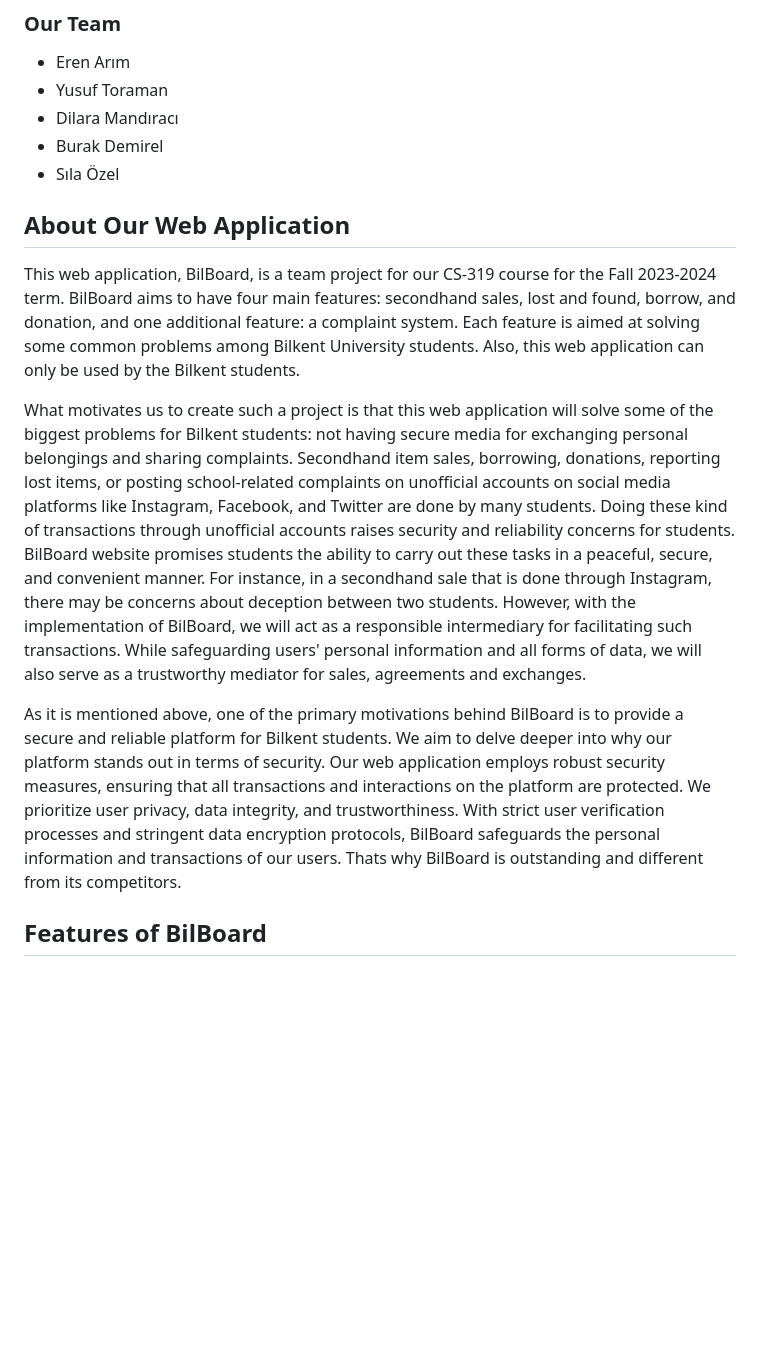
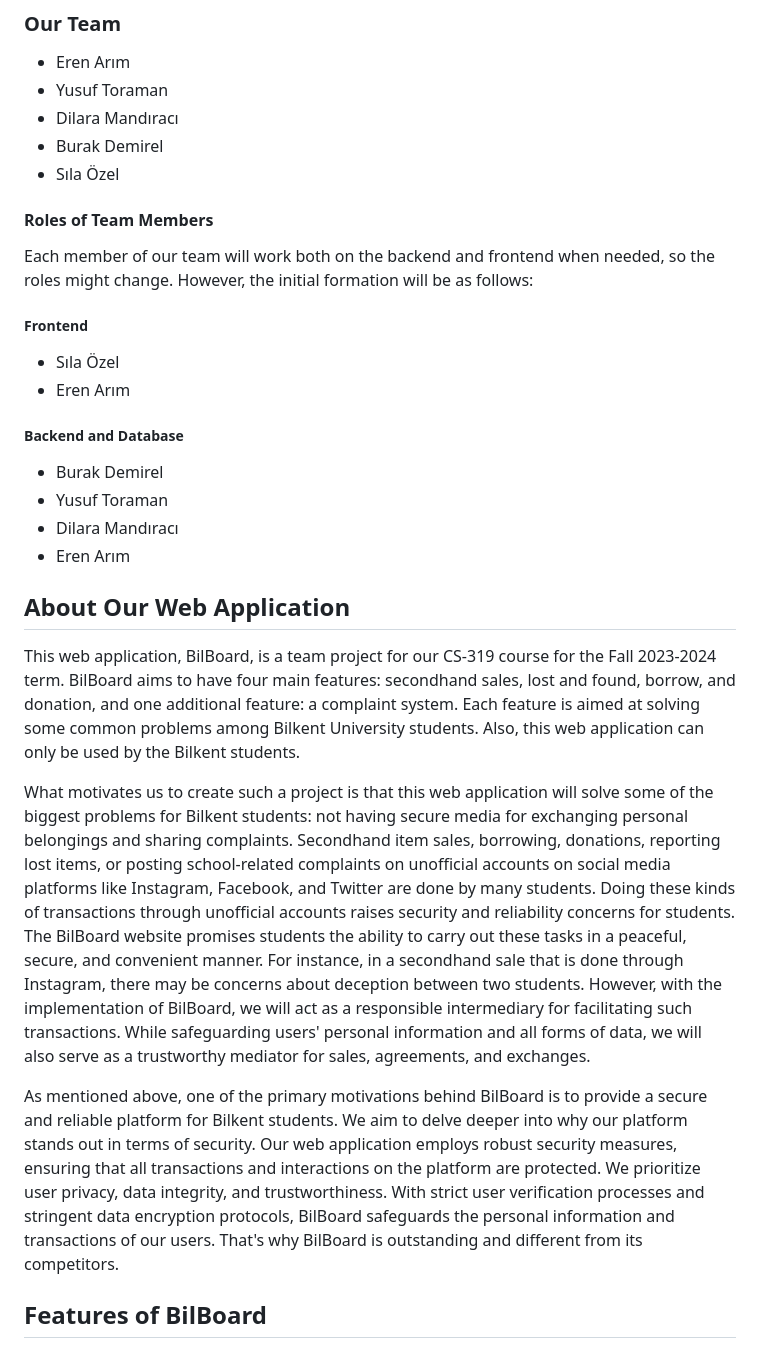
Before and after one commit to mburakdemirel/BilBoard, a Markdown page: README.md, the part around the change printed below. GitHub-like rendering; blank space fills up the shorter version.

Commit message:
Added the roles of team members

```diff
--- a/README.md
+++ b/README.md
@@ -13,13 +11,23 @@ The name of this web application is BilBoard, which comes from the fact that Bil
 - Dilara Mandıracı
 - Burak Demirel
 - Sıla Özel
+#### Roles of Team Members
+Each member of our team will work both on the backend and frontend when needed, so the roles might change. However, the initial formation will be as follows:
+##### Frontend
+- Sıla Özel
+- Eren Arım
+##### Backend and Database
+- Burak Demirel
+- Yusuf Toraman
+- Dilara Mandıracı
+- Eren Arım
 
 ## About Our Web Application
 This web application, BilBoard, is a team project for our CS-319 course for the Fall 2023-2024 term. BilBoard aims to have four main features: secondhand sales, lost and found, borrow, and donation, and one additional feature: a complaint system. Each feature is aimed at solving some common problems among Bilkent University students. Also, this web application can only be used by the Bilkent students.
 
-What motivates us to create such a project is that this web application will solve some of the biggest problems for Bilkent students: not having secure media for exchanging personal belongings and sharing complaints. Secondhand item sales, borrowing, donations, reporting lost items, or posting school-related complaints on unofficial accounts on social media platforms like Instagram, Facebook, and Twitter are done by many students. Doing these kind of transactions through unofficial accounts raises security and reliability concerns for students. BilBoard website promises students the ability to carry out these tasks in a peaceful, secure, and convenient manner. For instance, in a secondhand sale that is done through Instagram, there may be concerns about deception between two students. However, with the implementation of BilBoard, we will act as a responsible intermediary for facilitating such transactions. While safeguarding users' personal information and all forms of data, we will also serve as a trustworthy mediator for sales, agreements and exchanges.
+What motivates us to create such a project is that this web application will solve some of the biggest problems for Bilkent students: not having secure media for exchanging personal belongings and sharing complaints. Secondhand item sales, borrowing, donations, reporting lost items, or posting school-related complaints on unofficial accounts on social media platforms like Instagram, Facebook, and Twitter are done by many students. Doing these kinds of transactions through unofficial accounts raises security and reliability concerns for students. The BilBoard website promises students the ability to carry out these tasks in a peaceful, secure, and convenient manner. For instance, in a secondhand sale that is done through Instagram, there may be concerns about deception between two students. However, with the implementation of BilBoard, we will act as a responsible intermediary for facilitating such transactions. While safeguarding users' personal information and all forms of data, we will also serve as a trustworthy mediator for sales, agreements, and exchanges.
 
-As it is mentioned above, one of the primary motivations behind BilBoard is to provide a secure and reliable platform for Bilkent students. We aim to delve deeper into why our platform stands out in terms of security. Our web application employs robust security measures, ensuring that all transactions and interactions on the platform are protected. We prioritize user privacy, data integrity, and trustworthiness. With strict user verification processes and stringent data encryption protocols, BilBoard safeguards the personal information and transactions of our users. Thats why BilBoard is outstanding and different from its competitors.
+As mentioned above, one of the primary motivations behind BilBoard is to provide a secure and reliable platform for Bilkent students. We aim to delve deeper into why our platform stands out in terms of security. Our web application employs robust security measures, ensuring that all transactions and interactions on the platform are protected. We prioritize user privacy, data integrity, and trustworthiness. With strict user verification processes and stringent data encryption protocols, BilBoard safeguards the personal information and transactions of our users. That's why BilBoard is outstanding and different from its competitors.
 
 ## Features of BilBoard
 ### Secondhand Sales
```
Also changed, not shown: other parts of README.md (+0 -2 lines).
